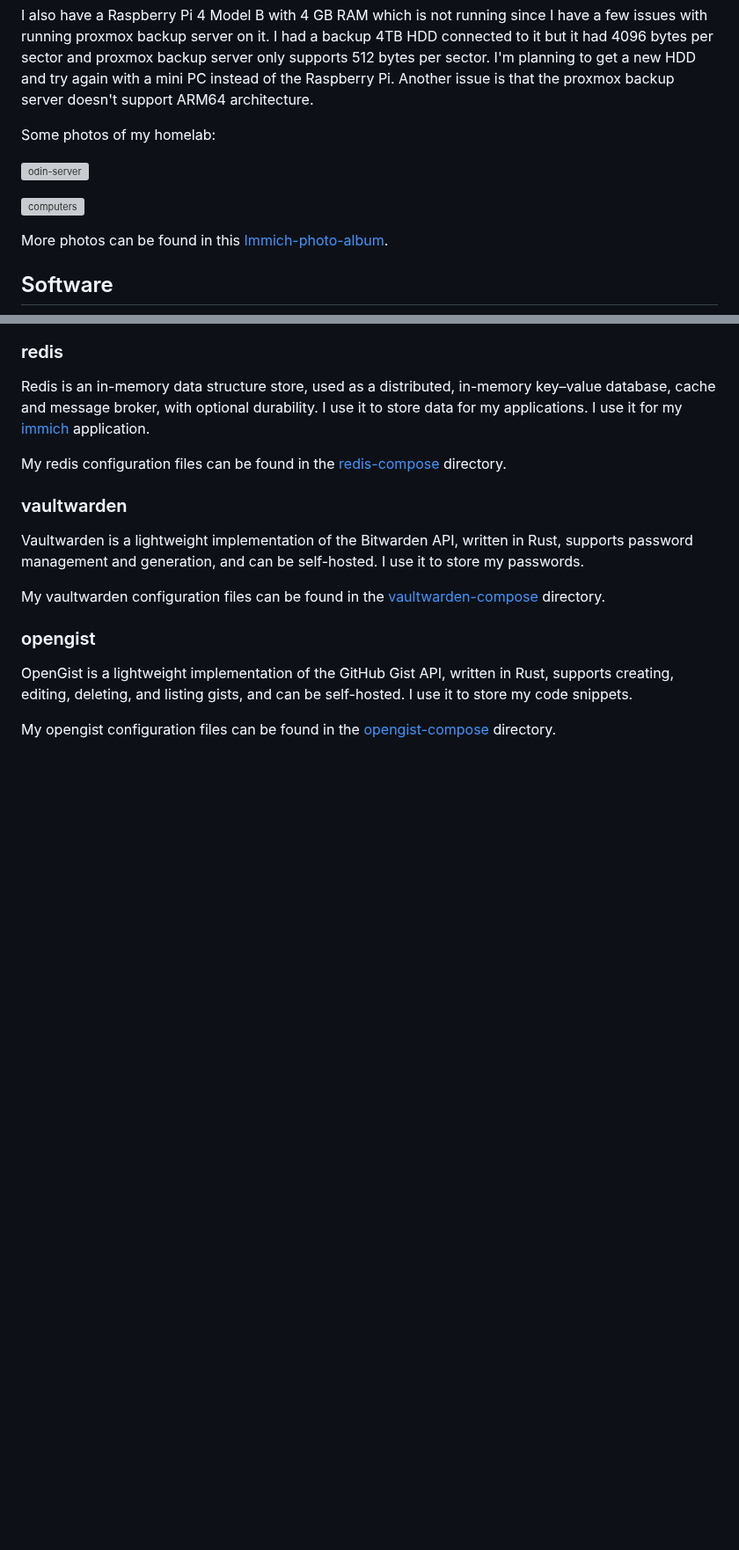
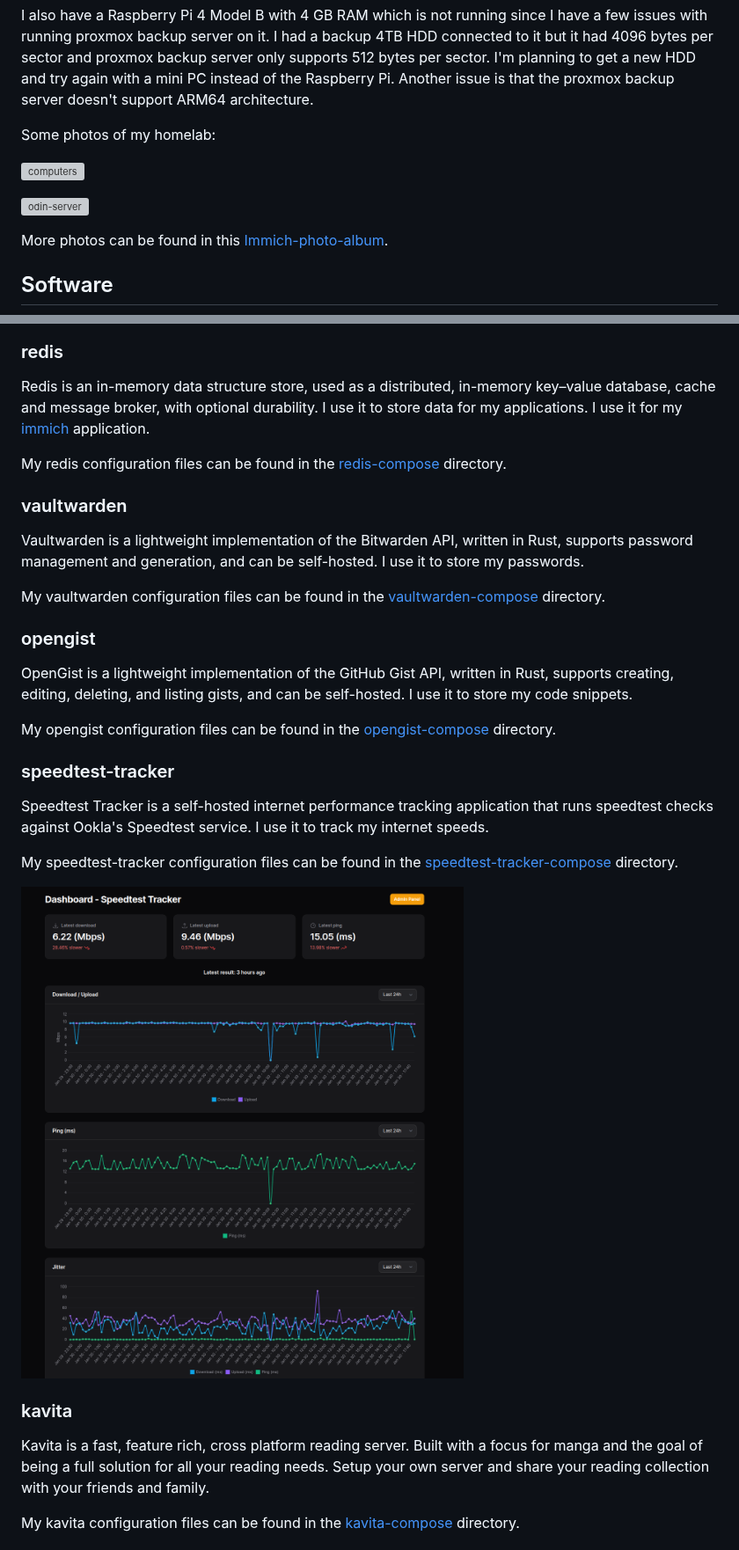
Before and after one commit to rodneyosodo/homelab, a Markdown page: README.md, 2 parts joined by grey strips. Shown at 88% size. GitHub-like rendering; pictures changed too: assets/speedtest.png (added); blank space fills up the shorter version; grey boxes are pictures that could not be loaded.

```diff
--- a/README.md
+++ b/README.md
@@ -24,9 +24,9 @@ I also have a Raspberry Pi 4 Model B with 4 GB RAM which is not running since I
 
 Some photos of my homelab:
 
+![computers][computers]
+
 ![odin-server][odin-image]
-
-![computers][computers]
 
 More photos can be found in this [Immich-photo-album][Immich-photo-album].
 
@@ -143,3 +143,18 @@ My vaultwarden configuration files can be found in the [vaultwarden-compose][vau
 OpenGist is a lightweight implementation of the GitHub Gist API, written in Rust, supports creating, editing, deleting, and listing gists, and can be self-hosted. I use it to store my code snippets.
 
 My opengist configuration files can be found in the [opengist-compose][opengist-compose] directory.
+
+### speedtest-tracker
+
+Speedtest Tracker is a self-hosted internet performance tracking application that runs speedtest checks against Ookla's Speedtest service. I use it to track my internet speeds.
+
+My speedtest-tracker configuration files can be found in the [speedtest-tracker-compose][speedtest-tracker-compose] directory.
+
+![speedtest-tracker dashboard][speedtest-tracker-dashboard]
+
+### kavita
+
+Kavita is a fast, feature rich, cross platform reading server. Built with a focus for manga and the goal of being a full solution for all your reading needs. Setup your own server and share your reading collection with your friends and family.
+
+My kavita configuration files can be found in the [kavita-compose][kavita-compose] directory.
+
```
Also changed, not shown: other parts of README.md (+26 -7 lines), assets/dozzle.png (added), assets/homelab-arch.png, assets/portainer.png, assets/uptime-kuma.png, 1 other file.
